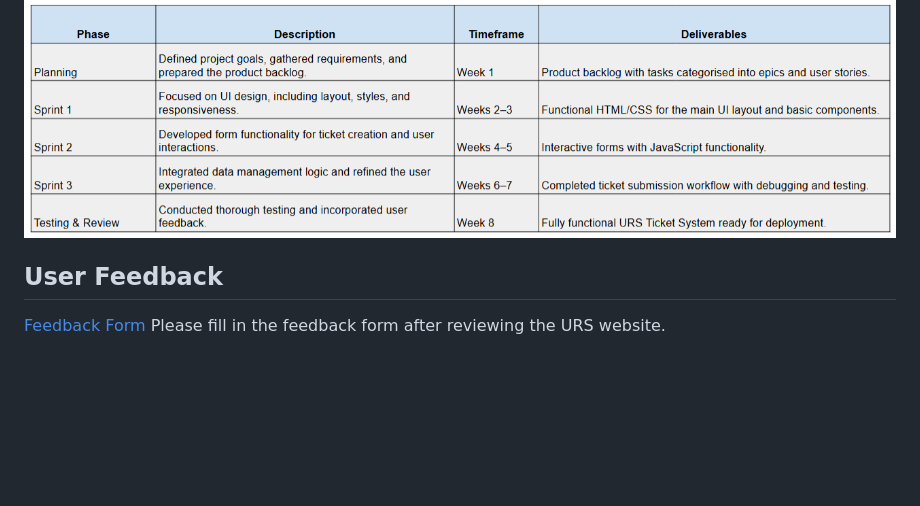
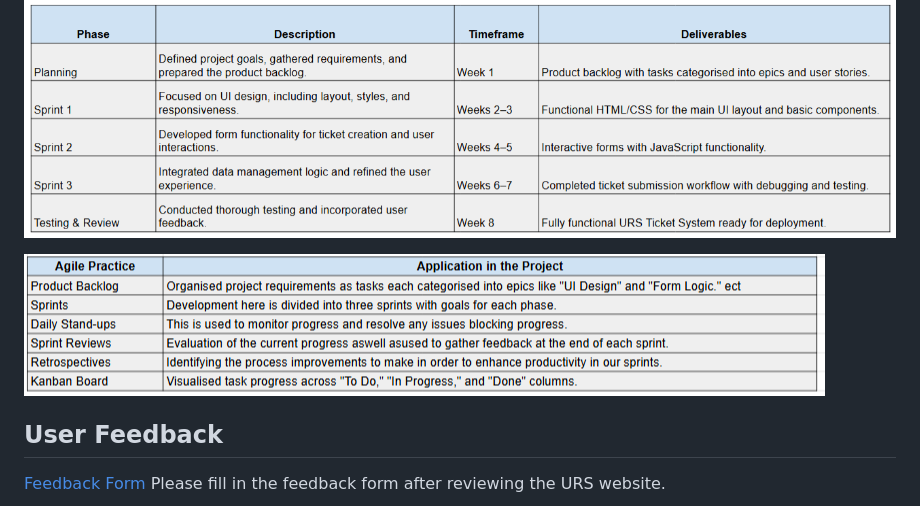
Before and after one commit to BenArnott/URS-Ticket-System, a Markdown page: README.md, the part around the change. Drawn GitHub-style; blank space fills up the shorter version.

```diff
--- a/README.md
+++ b/README.md
@@ -21,6 +21,8 @@ In order to improve the process for the sprints, retrospectives will also be car
 
 ![Screenshot](ProjectPlanningTable.png)
 
+![Screenshot](AgilePracticesTable.png)
+
 ## User Feedback
 [Feedback Form](https://docs.google.com/forms/d/e/1FAIpQLScb-IveZ_1XHtToDfNOmGVE4wiZP1UCcFefLmZl2Nn3_CLj_g/viewform?usp=header) Please fill in the feedback form after reviewing the URS website.
 
```
